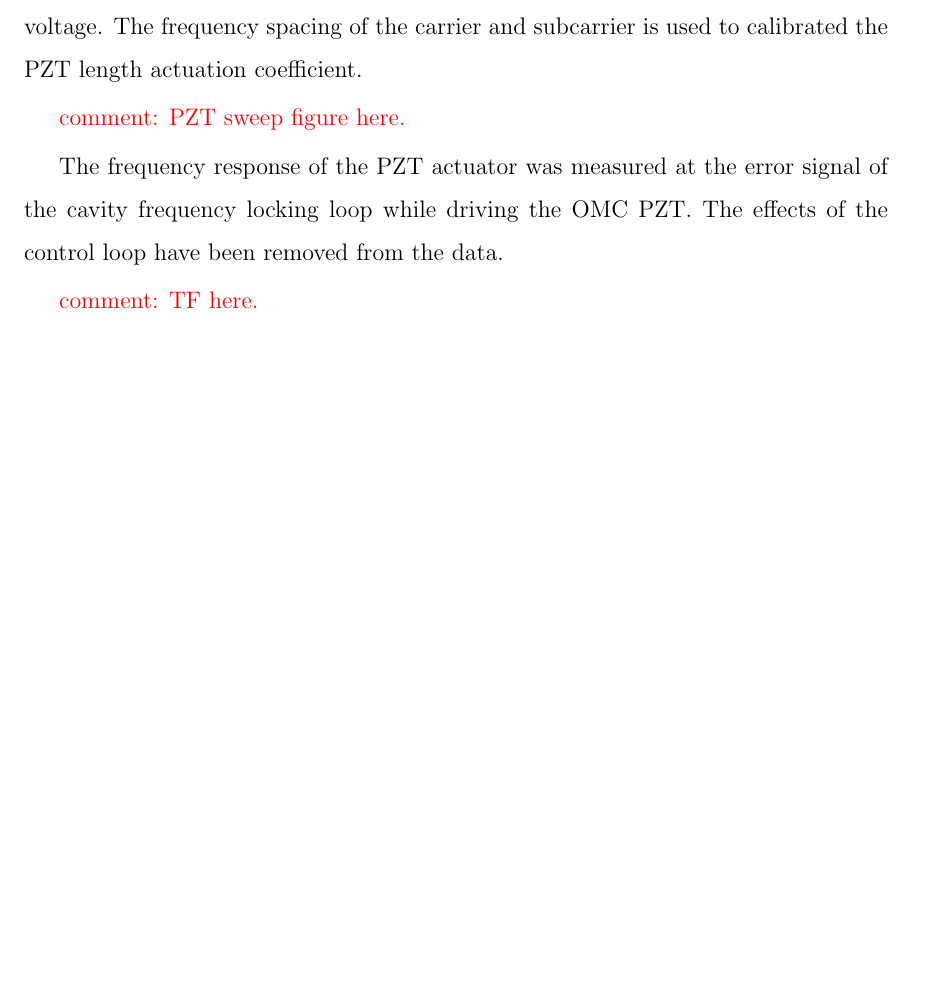
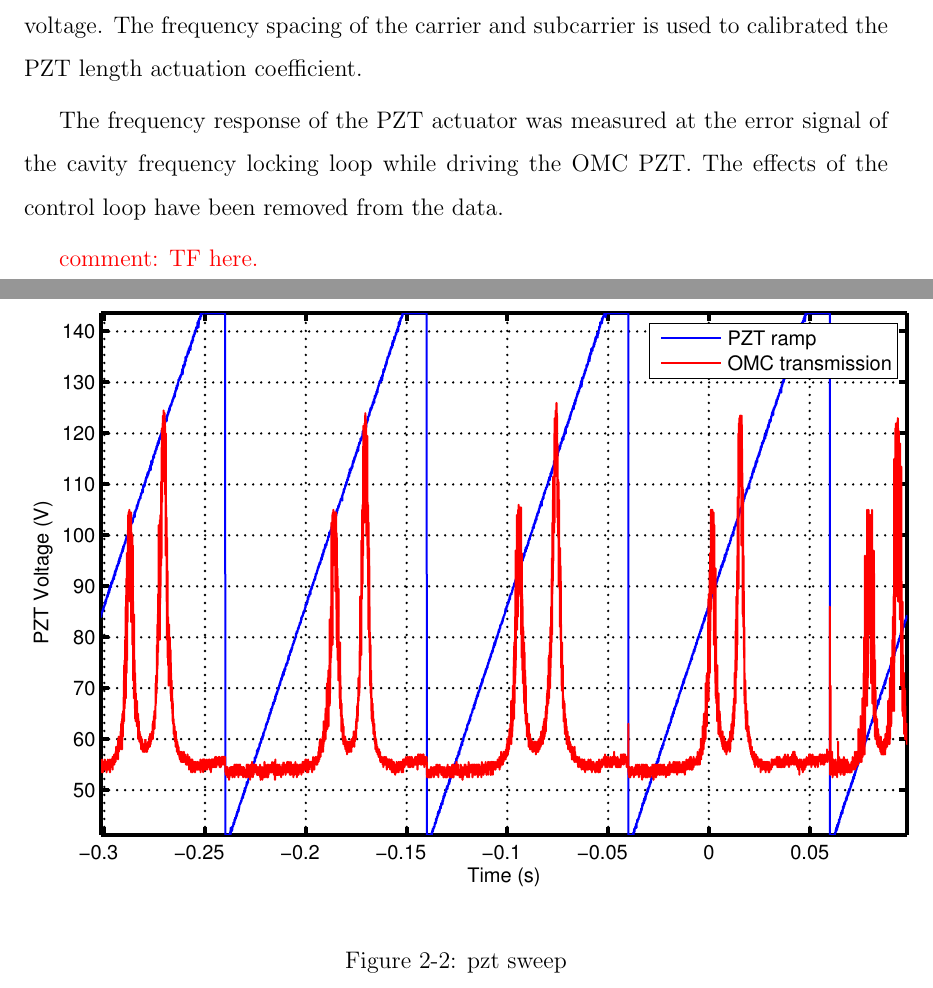
Before and after one commit to nicolassmith/thesis, a LaTeX thesis (main.tex, which reads ch-omc.tex): part of page 26 of 55 before the commit and two parts of pages 26 and 27 of 55 after it, the two joined at a grey line, cut so that both start at the same text, the shorter picture padded with empty space. Compiled offline with pdfLaTeX.

Commit message:
add the pzt sweep fig to tex.

```diff
--- a/ch-omc.tex
+++ b/ch-omc.tex
@@ -240,8 +240,15 @@ The cavity transmission was measured to be approximately 96\perc{}.
 \subsection{PZT actuator response}
 The PZT length actuator of the OMC was calibrated using by using the PZT to sweep the cavity through both carrier and subcarrier resonances while recording the PZT voltage. %NL%
 The frequency spacing of the carrier and subcarrier is used to calibrated the PZT length actuation coefficient.
+\begin{figure}
+  \begin{center}
+  \leavevmode
+  \includegraphics{figs-omc/pztdccal.pdf}
+  \end{center}
+  \caption[PZT sweep]{pzt sweep}
+  \label{fig:pztsweep}
+\end{figure}
 
-\com{PZT sweep figure here.}
 
 The frequency response of the PZT actuator was measured at the error signal of the cavity frequency locking loop while driving the OMC PZT. %NL%
 The effects of the control loop have been removed from the data.
```
Also changed, not shown: ch-omc.tex (2 more changed lines).
